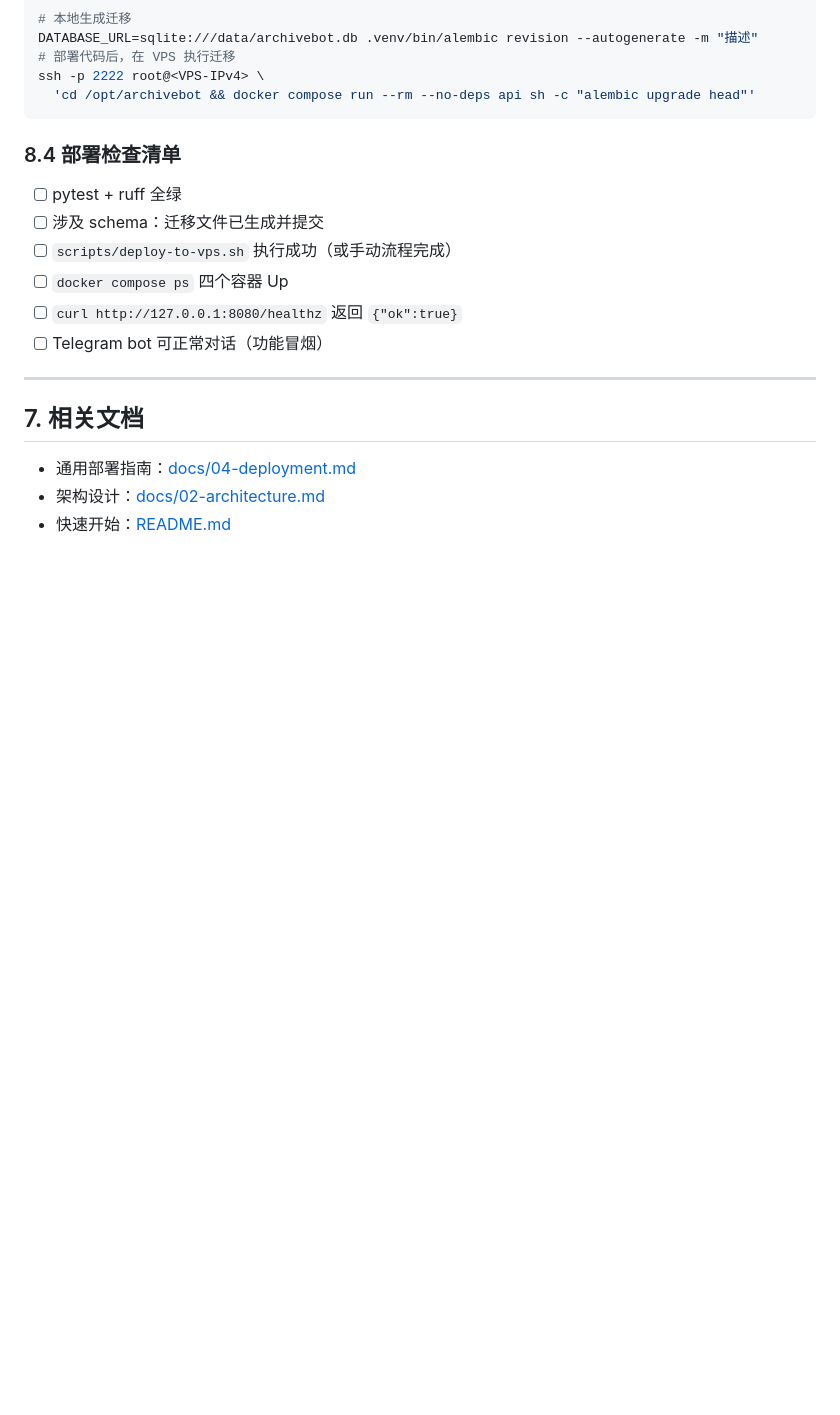
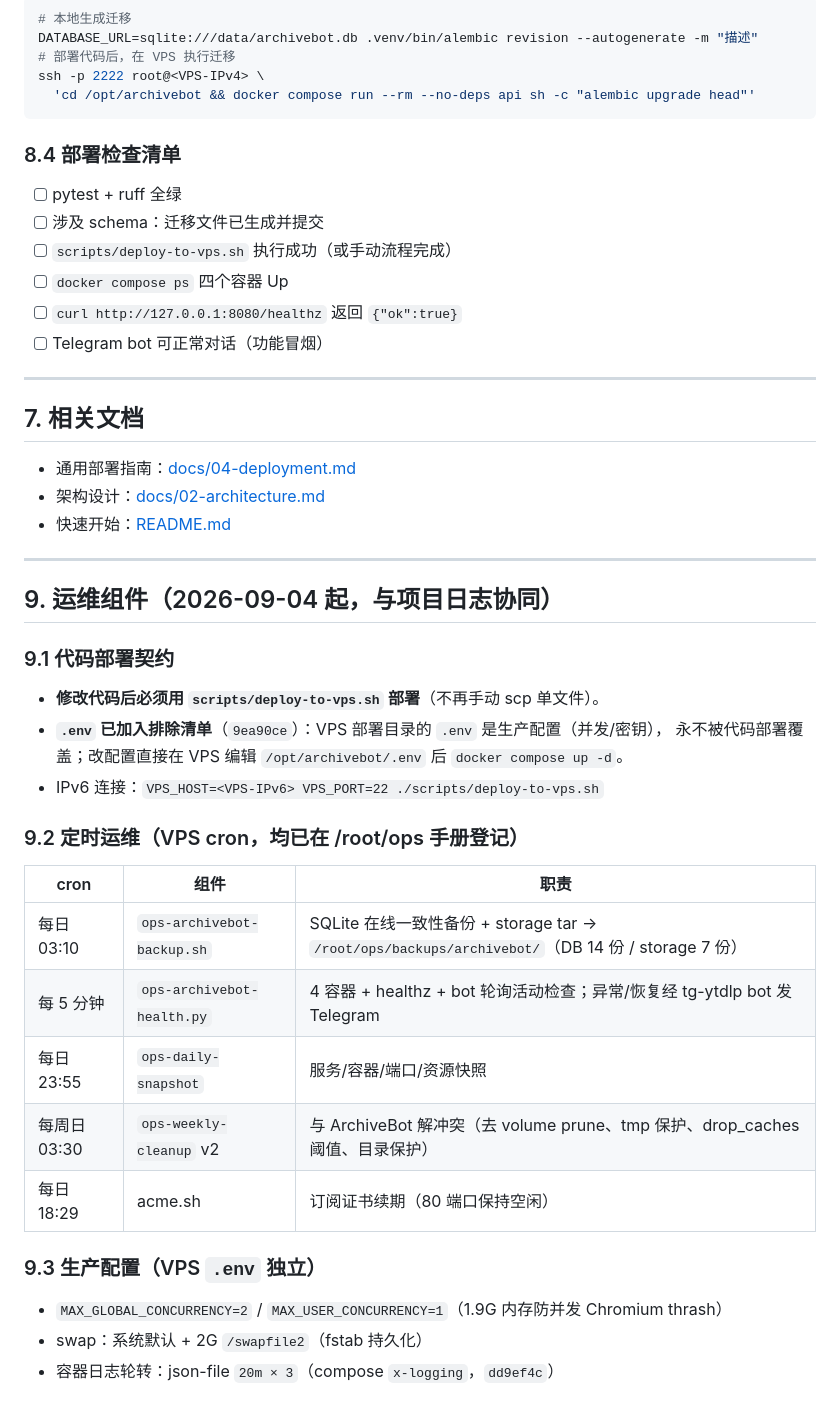
Before and after one commit to smthdagg/archivebot-tg, a Markdown page: docs/07-vps-deployment.md, the part around the change. GitHub-like rendering; blank space fills up the shorter version.

Commit message:
docs: docs/07 增补运维组件（部署契约 .env 排除/备份/健康监控/日志轮转）

```diff
--- a/docs/07-vps-deployment.md
+++ b/docs/07-vps-deployment.md
@@ -236,3 +236,26 @@ ssh -p 2222 root@<VPS-IPv4> \
 - 通用部署指南：[docs/04-deployment.md](04-deployment.md)
 - 架构设计：[docs/02-architecture.md](02-architecture.md)
 - 快速开始：[README.md](../README.md)
+---
+
+## 9. 运维组件（2026-09-04 起，与项目日志协同）
+
+### 9.1 代码部署契约
+- **修改代码后必须用 `scripts/deploy-to-vps.sh` 部署**（不再手动 scp 单文件）。
+- **`.env` 已加入排除清单**（`9ea90ce`）：VPS 部署目录的 `.env` 是生产配置（并发/密钥），
+  永不被代码部署覆盖；改配置直接在 VPS 编辑 `/opt/archivebot/.env` 后 `docker compose up -d`。
+- IPv6 连接：`VPS_HOST=<VPS-IPv6> VPS_PORT=22 ./scripts/deploy-to-vps.sh`
+
+### 9.2 定时运维（VPS cron，均已在 /root/ops 手册登记）
+| cron | 组件 | 职责 |
+|---|---|---|
+| 每日 03:10 | `ops-archivebot-backup.sh` | SQLite 在线一致性备份 + storage tar → `/root/ops/backups/archivebot/`（DB 14 份 / storage 7 份） |
+| 每 5 分钟 | `ops-archivebot-health.py` | 4 容器 + healthz + bot 轮询活动检查；异常/恢复经 tg-ytdlp bot 发 Telegram |
+| 每日 23:55 | `ops-daily-snapshot` | 服务/容器/端口/资源快照 |
+| 每周日 03:30 | `ops-weekly-cleanup` v2 | 与 ArchiveBot 解冲突（去 volume prune、tmp 保护、drop_caches 阈值、目录保护） |
+| 每日 18:29 | acme.sh | 订阅证书续期（80 端口保持空闲） |
+
+### 9.3 生产配置（VPS `.env` 独立）
+- `MAX_GLOBAL_CONCURRENCY=2` / `MAX_USER_CONCURRENCY=1`（1.9G 内存防并发 Chromium thrash）
+- swap：系统默认 + 2G `/swapfile2`（fstab 持久化）
+- 容器日志轮转：json-file `20m × 3`（compose `x-logging`，`dd9ef4c`）
```
